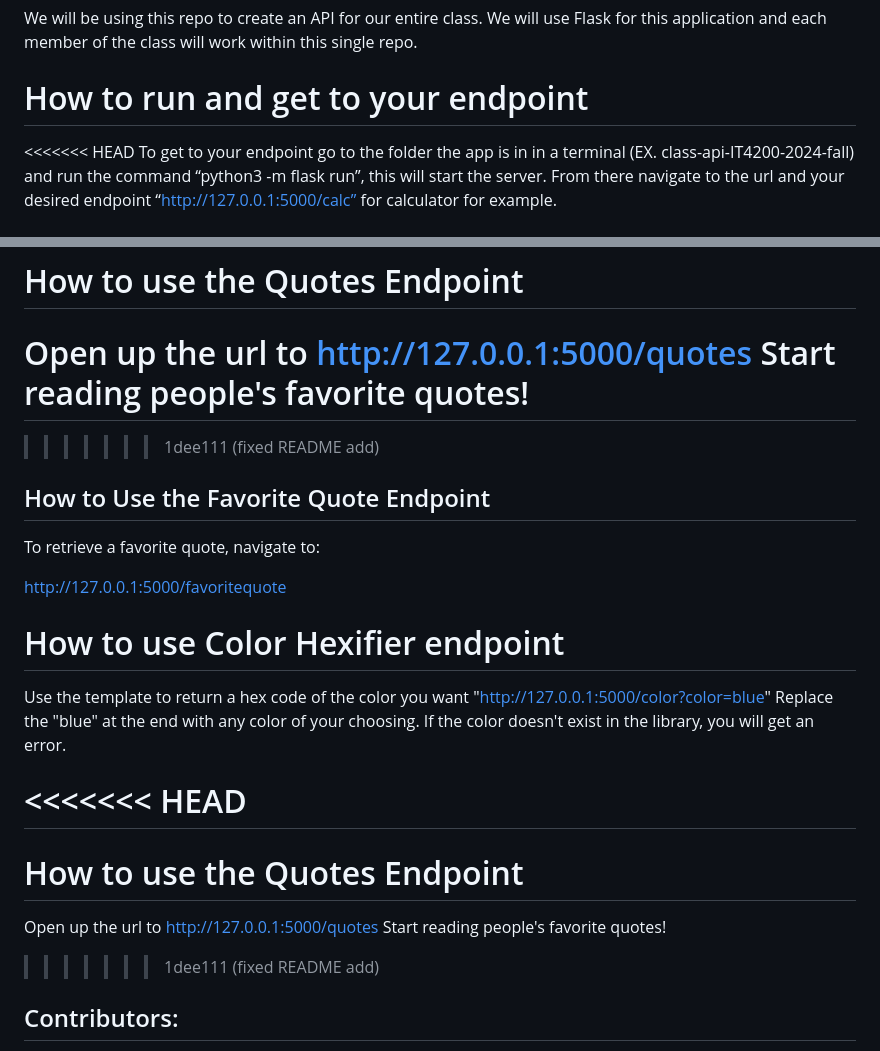
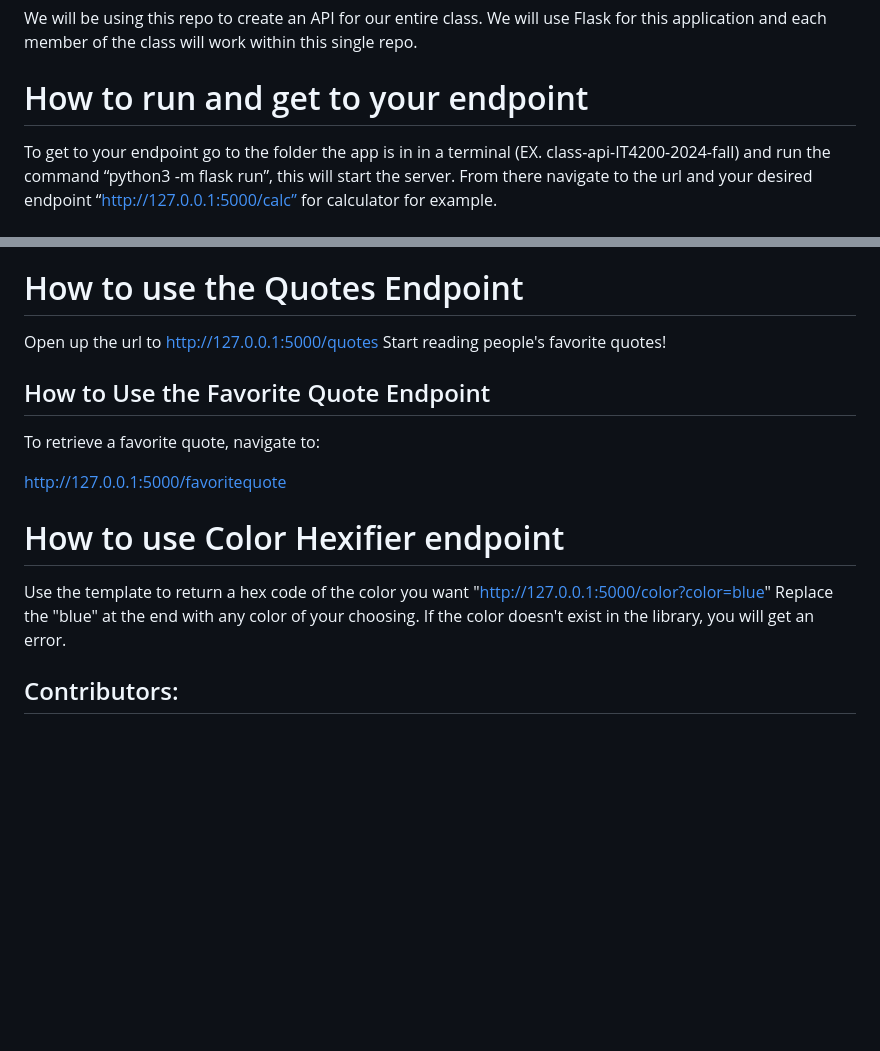
Before and after one commit to rikerevans360/class-api-selenium, a Markdown page: README.md, 2 parts joined by grey strips. GitHub-like rendering; blank space fills up the shorter version.

```diff
--- a/README.md
+++ b/README.md
@@ -2,7 +2,6 @@
 We will be using this repo to create an API for our entire class. We will use Flask for this application and each member of the class will work within this single repo.
 
 # How to run and get to your endpoint
-<<<<<<< HEAD
 To get to your endpoint go to the folder the app is in in a terminal (EX. class-api-IT4200-2024-fall) and run the command “python3 -m flask run”, this will start the server. From there navigate to the url and your desired endpoint “http://127.0.0.1:5000/calc” for calculator for example.
 
 # How to use Calculator Endpoint
@@ -36,8 +35,6 @@ If the color doesn't exist in the library, you will get an error.
 
 Open up the url to http://127.0.0.1:5000/quotes
 Start reading people's favorite quotes!
-=======
->>>>>>> 1dee111 (fixed README add)
 
 ## How to Use the Favorite Quote Endpoint
 
@@ -51,13 +48,6 @@ Use the template to return a hex code of the color you want "http://127.0.0.1:50
 Replace the "blue" at the end with any color of your choosing.
 If the color doesn't exist in the library, you will get an error.
 
-<<<<<<< HEAD
-=======
-# How to use the Quotes Endpoint
-
-Open up the url to http://127.0.0.1:5000/quotes
-Start reading people's favorite quotes!
->>>>>>> 1dee111 (fixed README add)
 
 ## Contributors:
 
```
